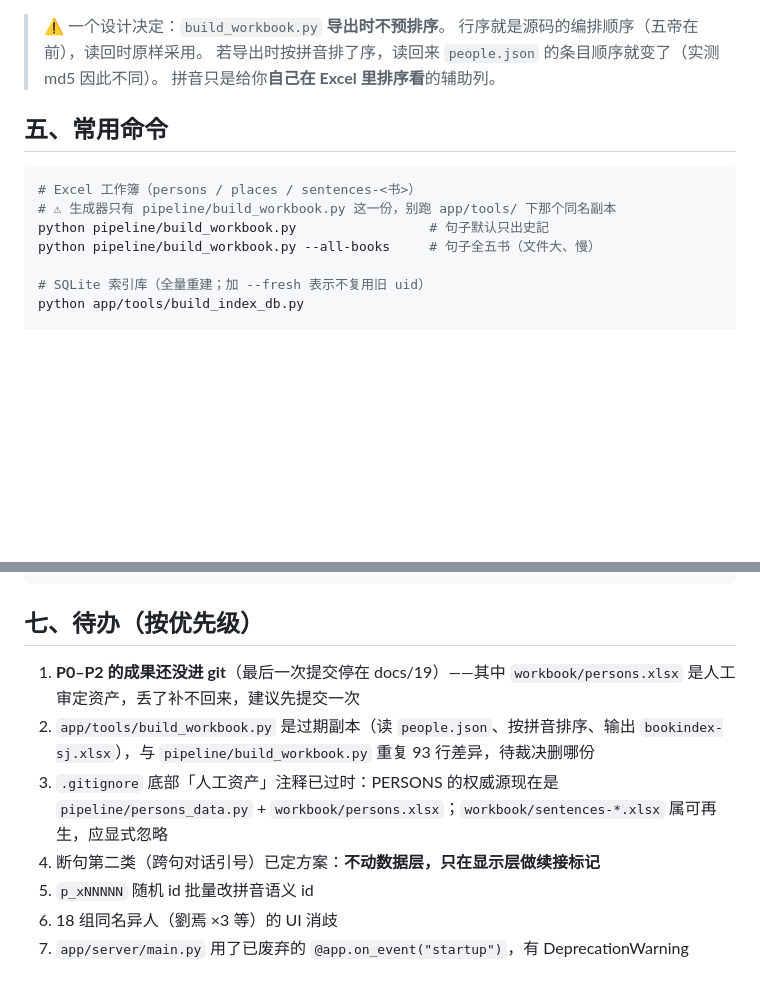
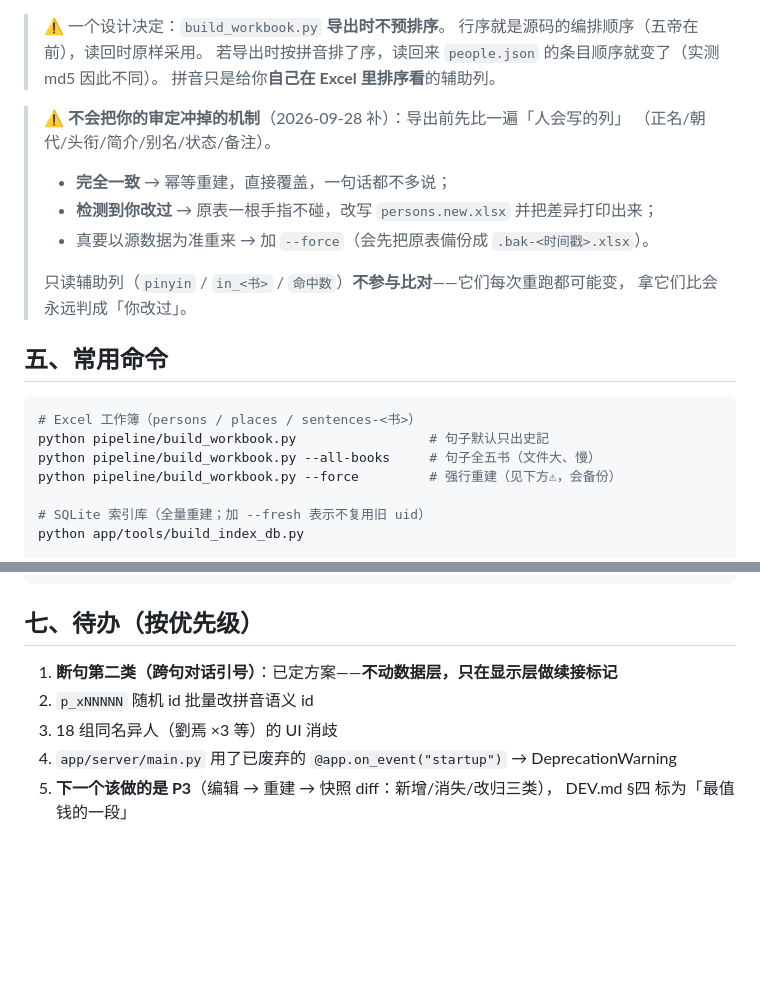
Before and after one commit to shinianshao/indexFore5History, a Markdown page: app/DEV.md, 2 parts joined by grey strips. Drawn GitHub-style; blank space fills up the shorter version.

````diff
--- a/app/DEV.md
+++ b/app/DEV.md
@@ -125,13 +125,22 @@ GET /api/person/{pid}/relations  **关系接口预留**，当前返回空数组
 > 若导出时按拼音排了序，读回来 `people.json` 的条目顺序就变了（实测 md5 因此不同）。
 > 拼音只是给你**自己在 Excel 里排序看**的辅助列。
 
+> ⚠️ **不会把你的审定冲掉的机制**（2026-09-28 补）：导出前先比一遍「人会写的列」
+> （正名/朝代/头衔/简介/别名/状态/备注）。
+> - **完全一致** → 幂等重建，直接覆盖，一句话都不多说；
+> - **检测到你改过** → 原表一根手指不碰，改写 `persons.new.xlsx` 并把差异打印出来；
+> - 真要以源数据为准重来 → 加 `--force`（会先把原表備份成 `.bak-<时间戳>.xlsx`）。
+>
+> 只读辅助列（`pinyin` / `in_<书>` / `命中数`）**不参与比对**——它们每次重跑都可能变，
+> 拿它们比会永远判成「你改过」。
+
 ## 五、常用命令
 
 ```bash
 # Excel 工作簿（persons / places / sentences-<书>）
-# ⚠ 生成器只有 pipeline/build_workbook.py 这一份，别跑 app/tools/ 下那个同名副本
 python pipeline/build_workbook.py                 # 句子默认只出史記
 python pipeline/build_workbook.py --all-books     # 句子全五书（文件大、慢）
+python pipeline/build_workbook.py --force         # 强行重建（见下方⚠，会备份）
 
 # SQLite 索引库（全量重建；加 --fresh 表示不复用旧 uid）
 python app/tools/build_index_db.py
@@ -176,14 +185,9 @@ print('persons', len(d['persons']), 'places', len(d['places']), 'chapters', len(
 
 ## 七、待办（按优先级）
 
-1. **P0–P2 的成果还没进 git**（最后一次提交停在 docs/19）——其中 `workbook/persons.xlsx`
-   是人工审定资产，丢了补不回来，建议先提交一次
-2. `app/tools/build_workbook.py` 是过期副本（读 `people.json`、按拼音排序、输出
-   `bookindex-sj.xlsx`），与 `pipeline/build_workbook.py` 重复 93 行差异，待裁决删哪份
-3. `.gitignore` 底部「人工资产」注释已过时：PERSONS 的权威源现在是
-   `pipeline/persons_data.py` + `workbook/persons.xlsx`；`workbook/sentences-*.xlsx`
-   属可再生，应显式忽略
-4. 断句第二类（跨句对话引号）已定方案：**不动数据层，只在显示层做续接标记**
-5. `p_xNNNNN` 随机 id 批量改拼音语义 id
-6. 18 组同名异人（劉焉 ×3 等）的 UI 消歧
-7. `app/server/main.py` 用了已废弃的 `@app.on_event("startup")`，有 DeprecationWarning
+1. **断句第二类（跨句对话引号）**：已定方案——**不动数据层，只在显示层做续接标记**
+2. `p_xNNNNN` 随机 id 批量改拼音语义 id
+3. 18 组同名异人（劉焉 ×3 等）的 UI 消歧
+4. `app/server/main.py` 用了已废弃的 `@app.on_event("startup")` → DeprecationWarning
+5. **下一个该做的是 P3**（编辑 → 重建 → 快照 diff：新增/消失/改归三类），
+   DEV.md §四 标为「最值钱的一段」
````
Also changed, not shown: .workbuddy/memory/2026-09-28.md (+23 -0 lines).
